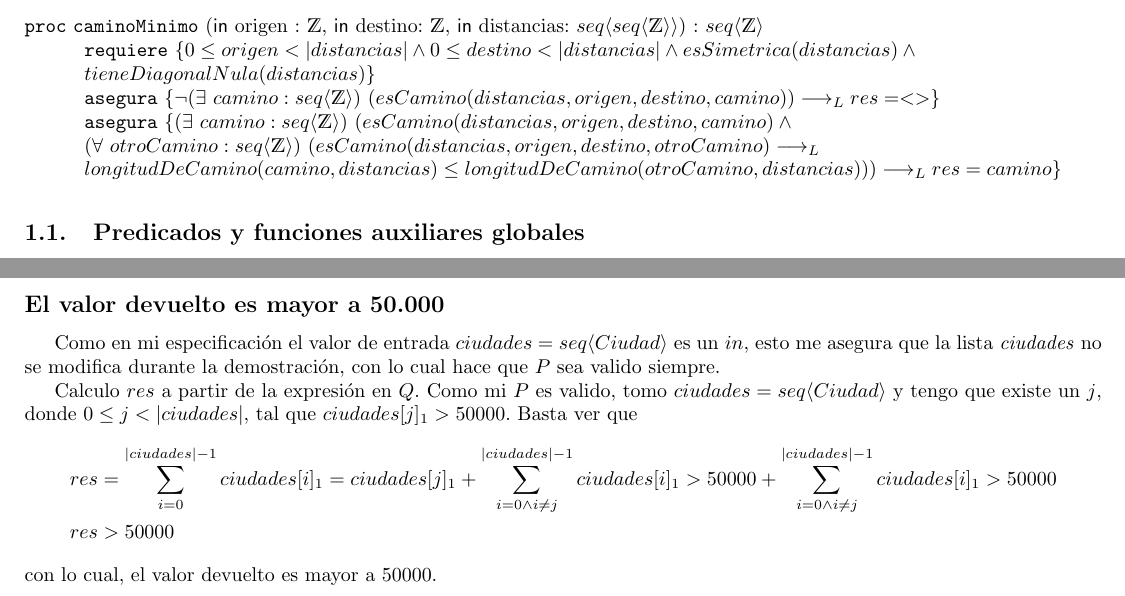
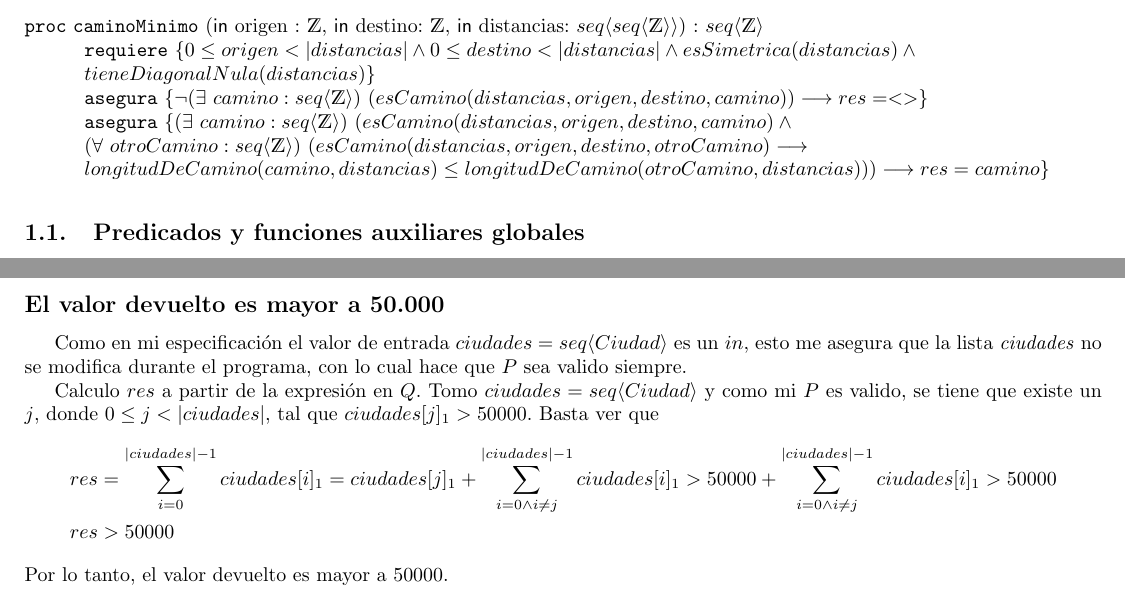
Before and after one commit to koopardo/AlgoritmosYEstructurasDeDatos, a LaTeX document (tp1/tp1_latex/tp1.tex): two parts of pages 2 and 5 of 5, joined at a grey line, cut so that both start at the same text. Compiled offline with pdfLaTeX.

Commit message:
corregido implica luego de caminoMinimo y el ejercicio 2.2, donde se cambio demostracion por programa

```diff
--- a/tp1/tp1_latex/tp1.tex
+++ b/tp1/tp1_latex/tp1.tex
@@ -83,11 +83,12 @@
     \requiere{0 \leq origen < \abs{distancias} \land 0 \leq destino < \abs{distancias} \land esSimetrica(distancias)
     \land \\ tieneDiagonalNula(distancias)}
 
-    \asegura{\neg \existe[unalinea]{\ camino}{\TLista{\ent}}{esCamino(distancias,origen,destino,camino)} \implicaLuego res = <>}
+    \asegura{\neg \existe[unalinea]{\ camino}{\TLista{\ent}}{esCamino(distancias,origen,destino,camino)}
+    \implica res = <>}
 
     \asegura{\existe[unalinea]{\ camino}{\TLista{\ent}}{esCamino(distancias,origen,destino,camino) \land \\
-    \paraTodo[unalinea]{\ otroCamino}{\TLista{\ent}}{esCamino(distancias,origen,destino,otroCamino) \implicaLuego \\
-    longitudDeCamino(camino,distancias) \leq longitudDeCamino(otroCamino,distancias)}} \implicaLuego res = camino}
+    \paraTodo[unalinea]{\ otroCamino}{\TLista{\ent}}{esCamino(distancias,origen,destino,otroCamino) \implica \\
+    longitudDeCamino(camino,distancias) \leq longitudDeCamino(otroCamino,distancias)}} \implica res = camino}
 
 \end{proc}
 
@@ -286,14 +287,14 @@ Completamente trivial, se cumple.
 
 \subsection*{El valor devuelto es mayor a 50.000}
 Como en mi especificación el valor de entrada $ciudades = \TLista{Ciudad}$ es un $in$, esto me asegura que la lista
-\textit{ciudades} no se modifica durante la demostración, con lo cual hace que $P$ sea valido siempre.
+\textit{ciudades} no se modifica durante el programa, con lo cual hace que $P$ sea valido siempre.
 
-Calculo $res$ a partir de la expresión en $Q$. Como mi $P$ es valido, tomo $ciudades = \TLista{Ciudad}$ y tengo que
+Calculo $res$ a partir de la expresión en $Q$. Tomo $ciudades = \TLista{Ciudad}$ y como mi $P$ es valido, se tiene que
 existe un $j$, donde $0 \leq j < \abs{ciudades}$, tal que $ciudades[j]_1 > 50000$. Basta ver que
 \begin{align*}
     res &= \sum_{i=0}^{|ciudades|-1}ciudades[i]_1 = ciudades[j]_1 +\sum_{i=0 \land i \neq j}^{|ciudades|-1}ciudades[i]_1
     > 50000 + \sum_{i=0 \land i \neq j}^{|ciudades|-1}ciudades[i]_1 > 50000 \\
     res &> 50000
 \end{align*}
-con lo cual, el valor devuelto es mayor a 50000.
+Por lo tanto, el valor devuelto es mayor a 50000.
 \end{document}
```
Also changed, not shown: tp1/tp1.pdf.
